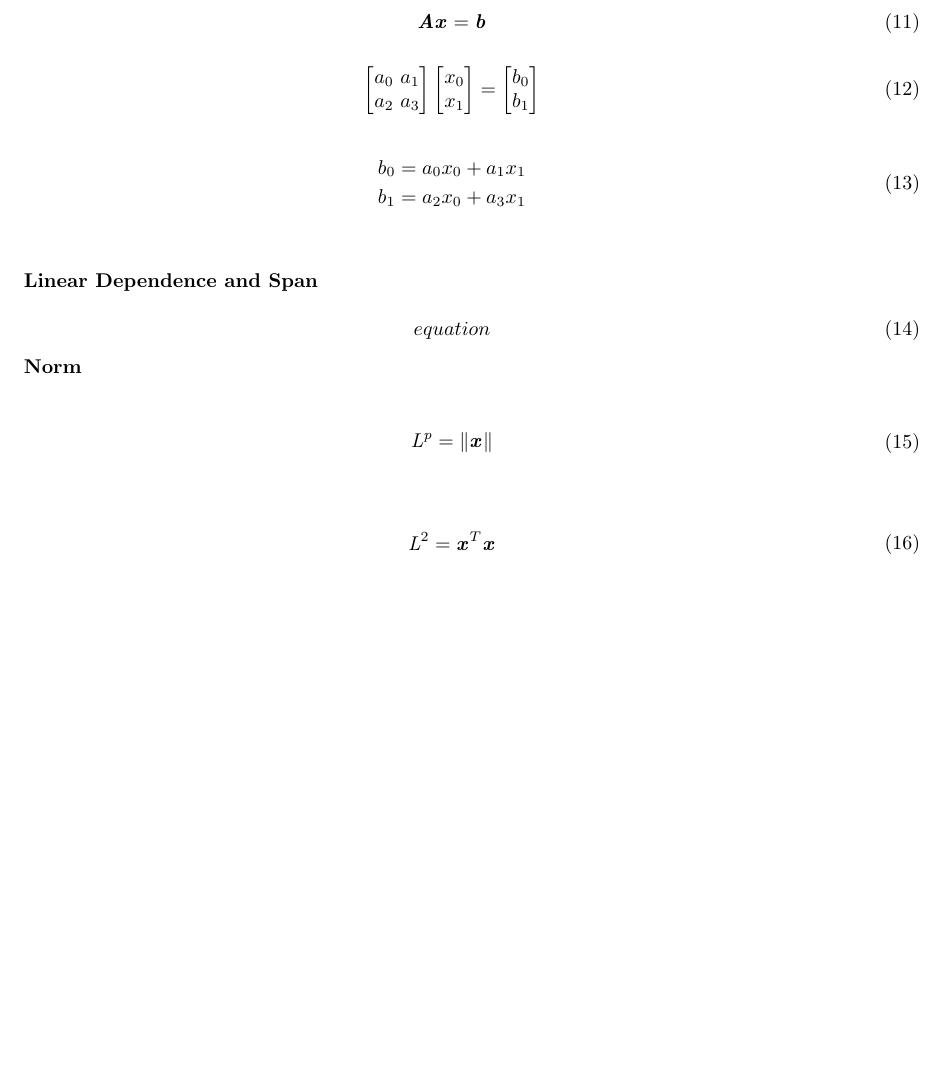
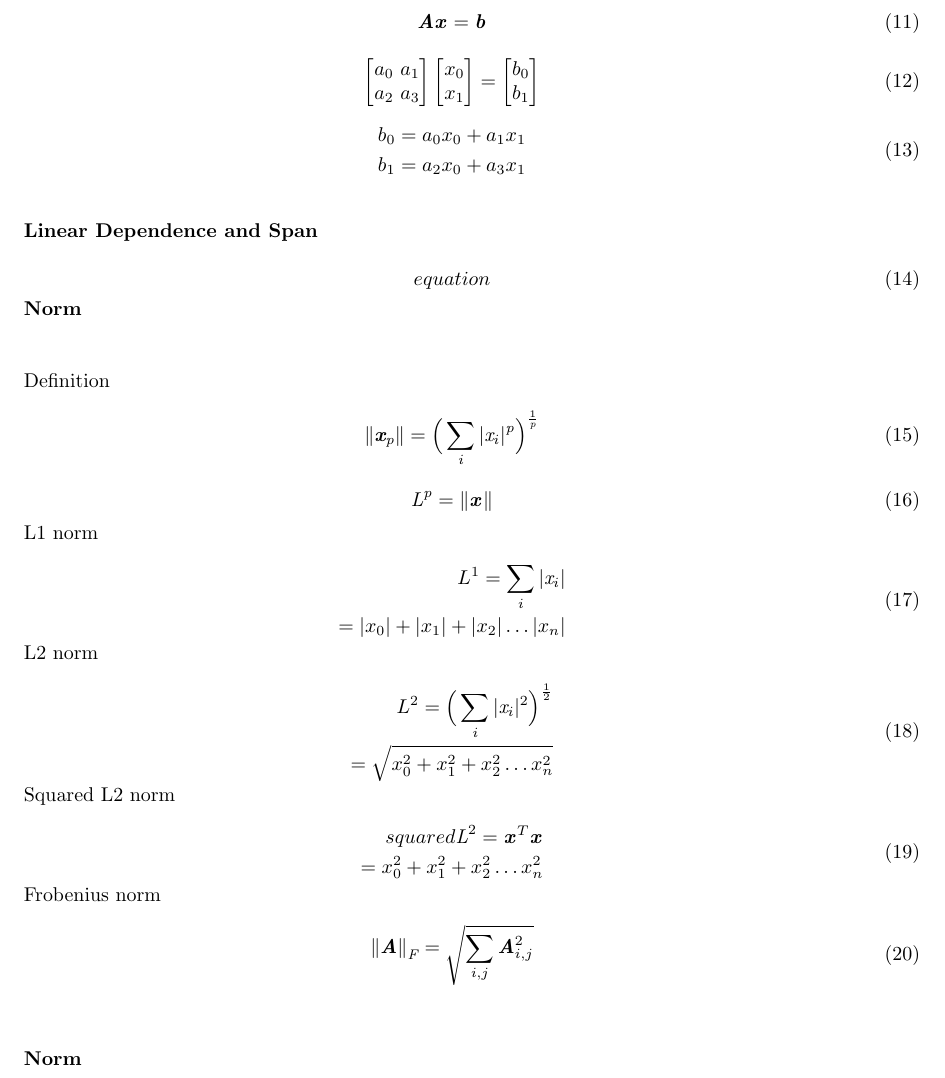
Before and after one commit to leechanwoo/latexforlecture, a LaTeX document (lecture.tex): part of page 3 of 3, cut so that both start at the same text, the shorter picture padded with empty space. Compiled offline with pdfLaTeX.

Commit message:
norm part updated

```diff
--- a/lecture.tex
+++ b/lecture.tex
@@ -250,7 +250,12 @@ and $\textbf{\textit{b}} =
 \end{equation}
 
 
-\textbf{Norm}
+\textbf{Norm} \\ \\
+
+Definition \\
+\begin{equation}
+    \Vert \textit{\textbf{x}}_{\textit{p}} \Vert = {\Big(\sum_{i}\vert\textit{x}_{i}\vert^{\textit{p}}\Big)}^{\frac{1}{\textit{p}}}
+\end{equation}
 
 \begin{equation}
     \begin{split}
@@ -259,10 +264,42 @@ and $\textbf{\textit{b}} =
 \end{equation}
 
 
+L1 norm \\
 \begin{equation}
     \begin{split}
-        \textit{L}^2 = \textbf{\textit{x}}^{T}\textbf{\textit{x}}
+        L^1 = \sum_{i}\vert\textit{x}_{i}\vert \\
+        = \vert x_0 \vert + \vert x_1\vert + \vert x_2\vert \dots \vert x_n \vert \\
     \end{split}
 \end{equation}
 
+
+L2 norm \\
+\begin{equation}
+    \begin{split}
+        L^2 = {\Big(\sum_{i}\vert\textit{x}_{i}\vert^{2}\Big)}^{\frac{1}{2}} \\
+        = \sqrt{x_0^2 + x_1^2 + x_2^2 \dots x_n^2} \\
+    \end{split}
+\end{equation}
+
+
+Squared L2 norm \\
+\begin{equation}
+    \begin{split}
+        squared \textit{L}^2 = \textbf{\textit{x}}^{T}\textbf{\textit{x}} \\
+        = x_0^2 + x_1^2 + x_2^2 \dots x_n^2 \\
+    \end{split}
+\end{equation}
+
+Frobenius norm \\
+\begin{equation}
+    \begin{split}
+        {\Vert\textbf{\textit{A}}\Vert}_{\textit{F}} = \sqrt{\sum_{i,j}\textit{\textbf{A}}_{i,j}^{2}} \\
+    \end{split}
+\end{equation} \\ \\
+
+
+\textbf{Norm} \\ \\
+
+
+
 \end{document}
```
Also changed, not shown: lecture.pdf, 1 other file.
